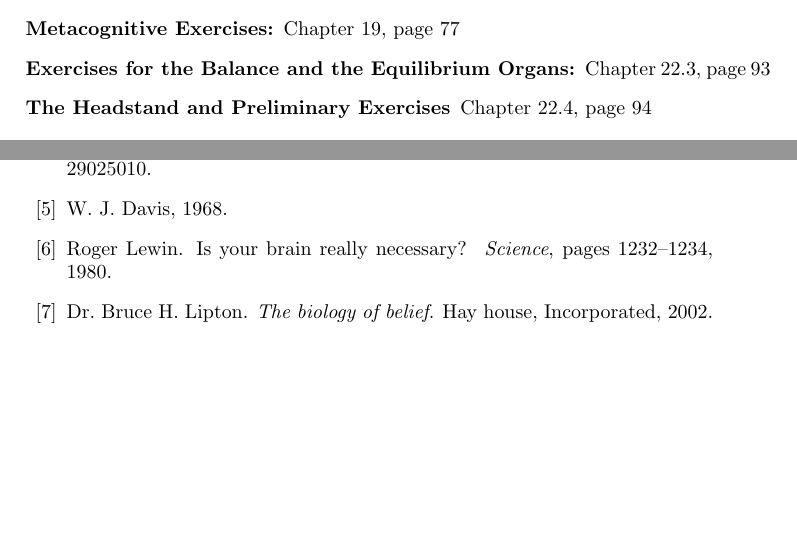
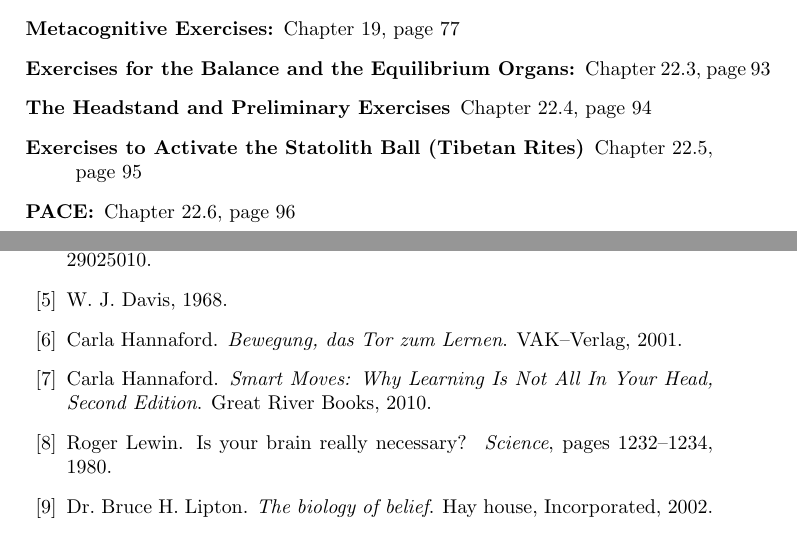
Before and after one commit to rafanussbaum/Stress, a LaTeX thesis (Book.Stress_regulation.tex, which reads Book.Stress_regulation.bib, Exercises/Exercises.tex): two parts of pages 9 and 107 of 111, joined at a grey line, cut so that both start at the same text, the shorter picture padded with empty space. Compiled offline with pdfLaTeX.

Commit message:
Newest Point, in PACE

```diff
--- a/Book.Stress_regulation.bib
+++ b/Book.Stress_regulation.bib
@@ -102,3 +102,19 @@ author = "W. J. Davis",
 year = 1968,
 url = "http://caspar.bgsu.edu/~courses/Neuroethology/Labs/Images/Statocyst.jpg"
 }
+
+
+@BOOK{BraingymD,
+author = "Carla Hannaford",
+title = "Bewegung, das Tor zum Lernen",
+publisher = "VAK--Verlag",
+year = 2001
+}
+
+
+@BOOK{BraingymE,
+author = "Carla Hannaford",
+title = "Smart Moves: Why Learning Is Not All In Your Head, Second Edition",
+publisher = "Great River Books",
+year = "2010"
+}
--- a/Exercises/Exercises.tex
+++ b/Exercises/Exercises.tex
@@ -11,7 +11,9 @@
 \begin{description}
 \item[Metacognitive Exercises:] Chapter~\ref{metacognitive}, page~\pageref{metacognitive}
 \item[Exercises for the Balance and the Equilibrium Organs:] Chapter \ref{Ex:Equi}, page~\pageref{Ex:Equi}
-  \item[The Headstand and Preliminary Exercises] Chapter~\ref{Ex:headstand}, page~\pageref{Ex:headstand}
+\item[The Headstand and Preliminary Exercises] Chapter~\ref{Ex:headstand}, page~\pageref{Ex:headstand}
+\item[Exercises to Activate the Statolith Ball (Tibetan Rites)] Chapter~\ref{Ex:tibetan}, page~\pageref{Ex:tibetan}
+  \item[PACE:] Chapter \ref{Ex:PACE}, page \pageref{Ex:PACE}
 \end{description}
 
 \end{document}
```
